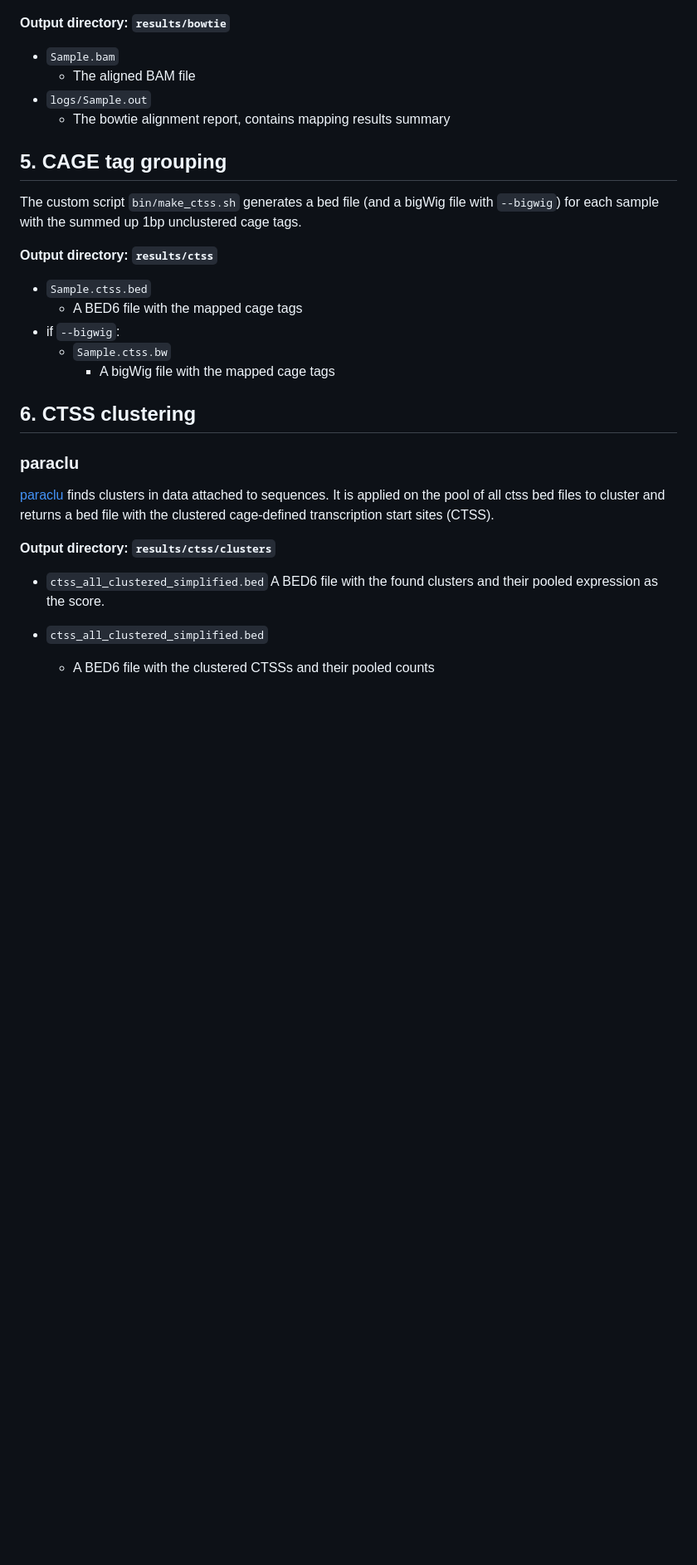
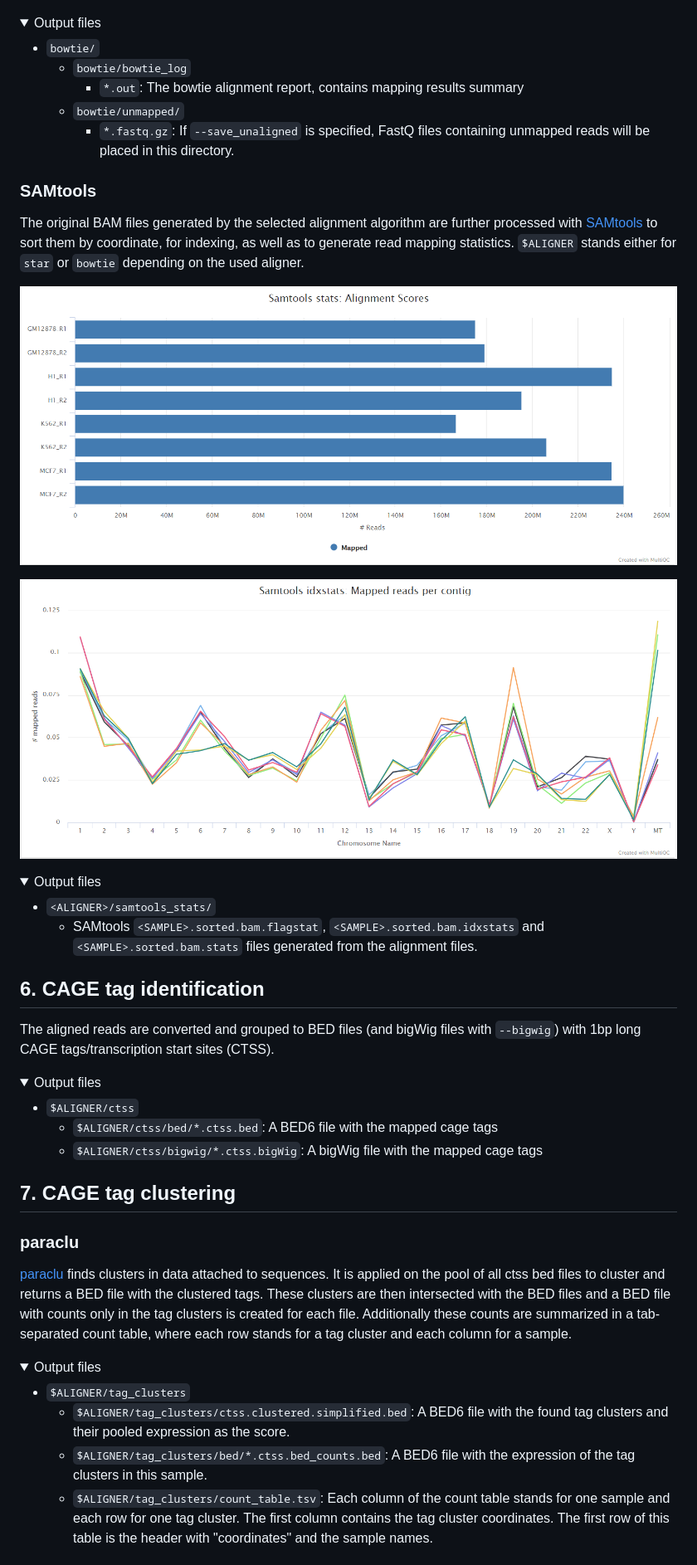
Before and after one commit to nf-core/cageseq, a Markdown page: docs/output.md, the part around one of its changes. Shown at 83% size. Rendered like a GitHub page; pictures changed too: docs/images/mqc_samtools_idxstats.png (added), docs/images/mqc_samtools_mapped.png (added); folded sections open; blank space fills up the shorter version.

```diff
--- a/docs/output.md
+++ b/docs/output.md
@@ -110,37 +129,60 @@ good samples should have most reads as _aligned_ and few _Not aligned_ reads.
 
 ![Bowtie 1](images/bowtie1_alignment_plot.png)
 
-**Output directory: `results/bowtie`**
+<details markdown="1">
+<summary>Output files</summary>
 
-* `Sample.bam`
-  * The aligned BAM file
-* `logs/Sample.out`
-  * The bowtie alignment report, contains mapping results summary
+* `bowtie/`
+    * `bowtie/bowtie_log`
+        * `*.out`: The bowtie alignment report, contains mapping results summary
+    * `bowtie/unmapped/`
+        * `*.fastq.gz`: If `--save_unaligned` is specified, FastQ files containing unmapped reads will be placed in this directory.
 
-## 5. CAGE tag grouping
+</details>
 
-The custom script `bin/make_ctss.sh` generates a bed file (and a bigWig file with `--bigwig`) for each sample with the summed up 1bp unclustered cage tags.
+### SAMtools
 
-**Output directory: `results/ctss`**
+The original BAM files generated by the selected alignment algorithm are further processed with [SAMtools](http://samtools.sourceforge.net/) to sort them by coordinate, for indexing, as well as to generate read mapping statistics. `$ALIGNER` stands either for `star` or `bowtie` depending on the used aligner.
 
-* `Sample.ctss.bed`
-  * A BED6 file with the mapped cage tags
-* if `--bigwig`:
-  * `Sample.ctss.bw`
-    * A bigWig file with the mapped cage tags
+![MultiQC - SAMtools alignment scores plot](images/mqc_samtools_mapped.png)
 
-## 6. CTSS clustering
+![MultiQC - SAMtools mapped reads per contig plot](images/mqc_samtools_idxstats.png)
+
+<details markdown="1">
+<summary>Output files</summary>
+
+* `<ALIGNER>/samtools_stats/`
+    * SAMtools `<SAMPLE>.sorted.bam.flagstat`, `<SAMPLE>.sorted.bam.idxstats` and `<SAMPLE>.sorted.bam.stats` files generated from the alignment files.
+
+</details>
+
+## 6. CAGE tag identification
+
+The aligned reads are converted and grouped to BED files (and bigWig files with `--bigwig`) with 1bp long CAGE tags/transcription start sites (CTSS).
+
+<details markdown="1">
+<summary>Output files</summary>
+
+* `$ALIGNER/ctss`
+    * `$ALIGNER/ctss/bed/*.ctss.bed`: A BED6 file with the mapped cage tags
+    * `$ALIGNER/ctss/bigwig/*.ctss.bigWig`: A bigWig file with the mapped cage tags
+
+</details>
+
+## 7. CAGE tag clustering
 
 ### paraclu
 
 [paraclu](http://cbrc3.cbrc.jp/~martin/paraclu/) finds clusters in data
-attached to sequences. It is applied on the pool of all ctss bed files to cluster and returns a bed file with the clustered cage-defined transcription start sites (CTSS).
+attached to sequences. It is applied on the pool of all ctss bed files to cluster and returns a BED file with the clustered tags. These clusters are then intersected with the BED files and a BED file with counts only in the tag clusters is created for each file. Additionally these counts are summarized in a tab-separated count table, where each row stands for a tag cluster and each column for a sample.
 
-**Output directory: `results/ctss/clusters`**
+<details markdown="1">
+<summary>Output files</summary>
 
-* `ctss_all_clustered_simplified.bed`
-  A BED6 file with the found clusters and their pooled expression as the score.
+* `$ALIGNER/tag_clusters`
+    * `$ALIGNER/tag_clusters/ctss.clustered.simplified.bed`: A BED6 file with the found tag clusters and their pooled expression as the score.
+    * `$ALIGNER/tag_clusters/bed/*.ctss.bed_counts.bed`: A BED6 file with the expression of the tag clusters in this sample.
+    * `$ALIGNER/tag_clusters/count_table.tsv`: Each column of the count table stands for one sample and each row for one tag cluster. The first column contains the tag cluster coordinates. The first row of this table is the header with "coordinates" and the sample names.
 
-* `ctss_all_clustered_simplified.bed`
-  * A BED6 file with the clustered CTSSs and their pooled counts
+</details>
 
```
Also changed, not shown: other parts of docs/output.md (+57 -56 lines), README.md (+3 -5 lines), docs/usage.md (+12 -50 lines), 6 other files.
